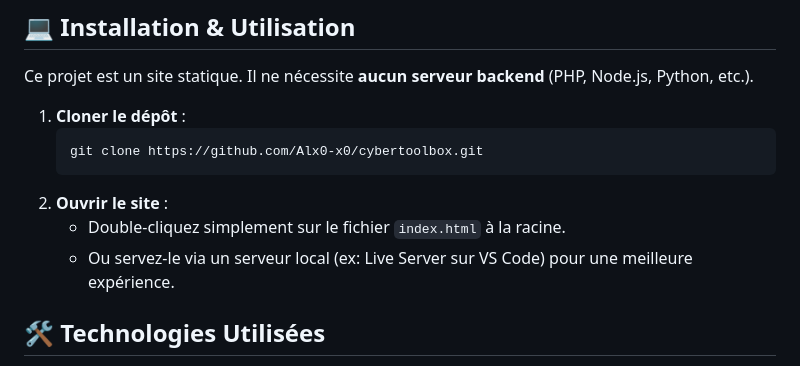
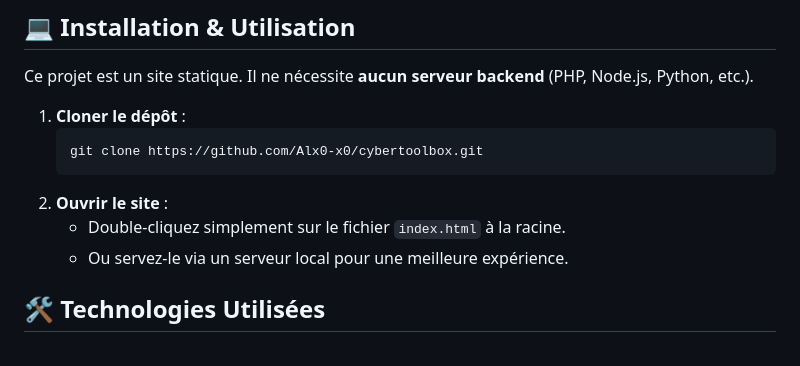
Before and after one commit to Alx0-x0/cybertoolbox, a Markdown page: README.md, the part around the change. Drawn GitHub-style.

````diff
--- a/README.md
+++ b/README.md
@@ -60,7 +60,7 @@ Ce projet est un site statique. Il ne nécessite **aucun serveur backend** (PHP,
    ```
 2. **Ouvrir le site** :
    - Double-cliquez simplement sur le fichier `index.html` à la racine.
-   - Ou servez-le via un serveur local (ex: Live Server sur VS Code) pour une meilleure expérience.
+   - Ou servez-le via un serveur local pour une meilleure expérience.
 
 ## 🛠️ Technologies Utilisées
 
````
